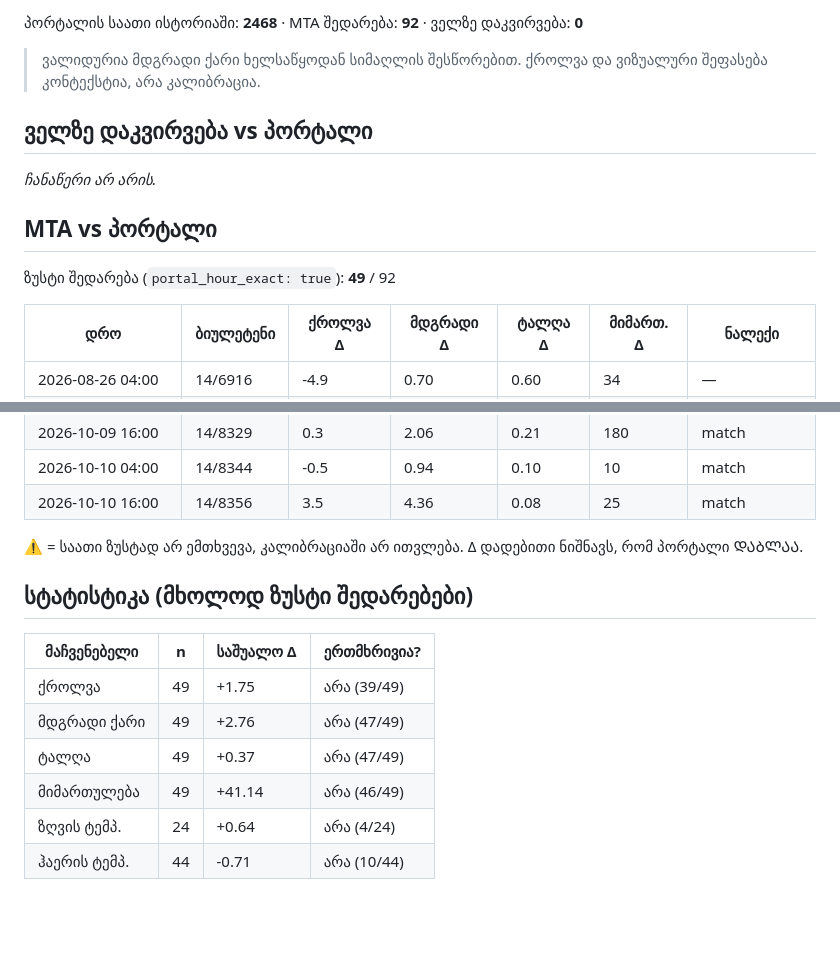
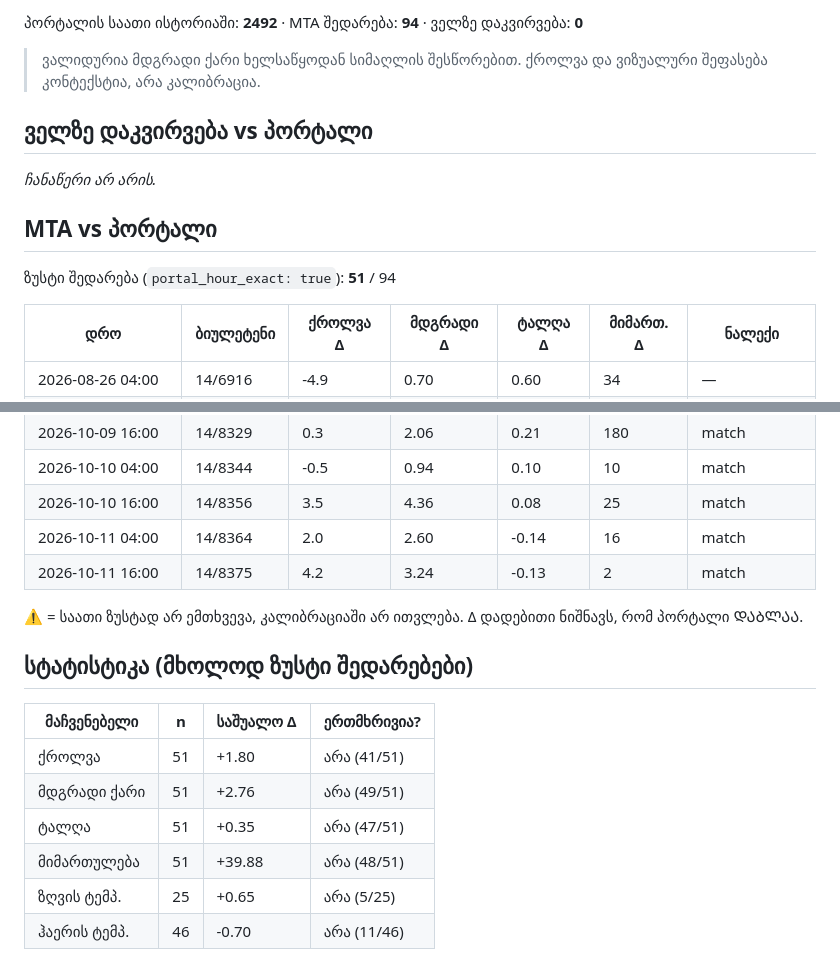
Before and after one commit to Georgeparker-GP/poti-forecast-portal, a Markdown page: comparison.md, 2 parts joined by grey strips. Drawn GitHub-style; blank space fills up the shorter version.

Commit message:
შედარების ანგარიში (2026-10-11)

```diff
--- a/comparison.md
+++ b/comparison.md
@@ -4,5 +4,5 @@
 
-პორტალის საათი ისტორიაში: **2468** · MTA შედარება: **92** · ველზე დაკვირვება: **0**
+პორტალის საათი ისტორიაში: **2492** · MTA შედარება: **94** · ველზე დაკვირვება: **0**
 
 > ვალიდურია მდგრადი ქარი ხელსაწყოდან სიმაღლის შესწორებით. ქროლვა და ვიზუალური შეფასება კონტექსტია, არა კალიბრაცია.
 
@@ -12,7 +12,7 @@ _ჩანაწერი არ არის._
 
 ## MTA vs პორტალი
 
-ზუსტი შედარება (`portal_hour_exact: true`): **49** / 92
+ზუსტი შედარება (`portal_hour_exact: true`): **51** / 94
 
 | დრო | ბიულეტენი | ქროლვა Δ | მდგრადი Δ | ტალღა Δ | მიმართ. Δ | ნალექი |
 |---|---|---|---|---|---|---|
@@ -108,6 +108,8 @@ _ჩანაწერი არ არის._
 | 2026-10-09 16:00 | 14/8329 | 0.3 | 2.06 | 0.21 | 180 | match |
 | 2026-10-10 04:00 | 14/8344 | -0.5 | 0.94 | 0.10 | 10 | match |
 | 2026-10-10 16:00 | 14/8356 | 3.5 | 4.36 | 0.08 | 25 | match |
+| 2026-10-11 04:00 | 14/8364 | 2.0 | 2.60 | -0.14 | 16 | match |
+| 2026-10-11 16:00 | 14/8375 | 4.2 | 3.24 | -0.13 | 2 | match |
 
 ⚠ = საათი ზუსტად არ ემთხვევა, კალიბრაციაში არ ითვლება. Δ დადებითი ნიშნავს, რომ პორტალი ᲓᲐᲑᲚᲐᲐ.
 
@@ -115,9 +117,9 @@ _ჩანაწერი არ არის._
 
 | მაჩვენებელი | n | საშუალო Δ | ერთმხრივია? |
 |---|---|---|---|
-| ქროლვა | 49 | +1.75 | არა (39/49) |
-| მდგრადი ქარი | 49 | +2.76 | არა (47/49) |
-| ტალღა | 49 | +0.37 | არა (47/49) |
-| მიმართულება | 49 | +41.14 | არა (46/49) |
-| ზღვის ტემპ. | 24 | +0.64 | არა (4/24) |
-| ჰაერის ტემპ. | 44 | -0.71 | არა (10/44) |
+| ქროლვა | 51 | +1.80 | არა (41/51) |
+| მდგრადი ქარი | 51 | +2.76 | არა (49/51) |
+| ტალღა | 51 | +0.35 | არა (47/51) |
+| მიმართულება | 51 | +39.88 | არა (48/51) |
+| ზღვის ტემპ. | 25 | +0.65 | არა (5/25) |
+| ჰაერის ტემპ. | 46 | -0.70 | არა (11/46) |
```
Also changed, not shown: other parts of comparison.md (+1 -1 lines).
